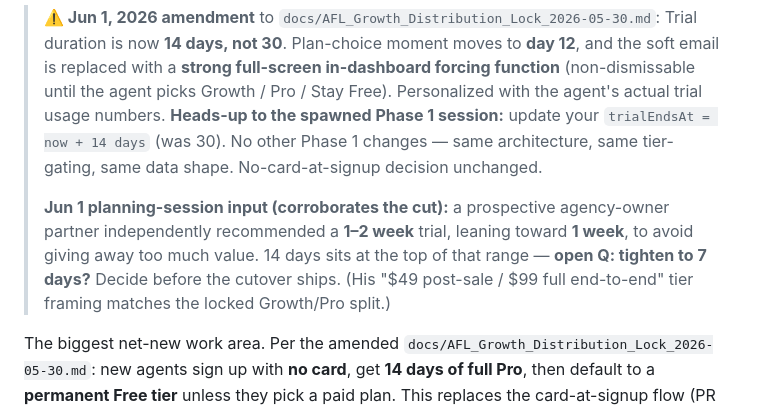
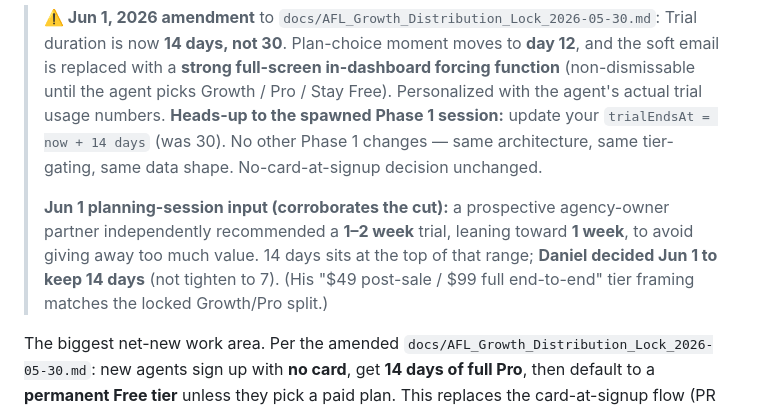
Before and after one commit to drobstl/insurance-app, a Markdown page: docs/BACKLOG.md, the part around the change. Rendered like a GitHub page.

Commit message:
docs(backlog): resolve free-trial length — keep 14 days (Daniel, Jun 1)
Partner recommended ~1 week; Daniel decided to keep the locked 14-day trial.

Co-Authored-By: Claude Opus 4.7 <noreply@anthropic.com>

```diff
--- a/docs/BACKLOG.md
+++ b/docs/BACKLOG.md
@@ -31,7 +31,7 @@
 > **⚠️ Jun 1, 2026 amendment** to `docs/AFL_Growth_Distribution_Lock_2026-05-30.md`:
 > Trial duration is now **14 days, not 30**. Plan-choice moment moves to **day 12**, and the soft email is replaced with a **strong full-screen in-dashboard forcing function** (non-dismissable until the agent picks Growth / Pro / Stay Free). Personalized with the agent's actual trial usage numbers. **Heads-up to the spawned Phase 1 session:** update your `trialEndsAt = now + 14 days` (was 30). No other Phase 1 changes — same architecture, same tier-gating, same data shape. No-card-at-signup decision unchanged.
 >
-> **Jun 1 planning-session input (corroborates the cut):** a prospective agency-owner partner independently recommended a **1–2 week** trial, leaning toward **1 week**, to avoid giving away too much value. 14 days sits at the top of that range — **open Q: tighten to 7 days?** Decide before the cutover ships. (His "$49 post-sale / $99 full end-to-end" tier framing matches the locked Growth/Pro split.)
+> **Jun 1 planning-session input (corroborates the cut):** a prospective agency-owner partner independently recommended a **1–2 week** trial, leaning toward **1 week**, to avoid giving away too much value. 14 days sits at the top of that range; **Daniel decided Jun 1 to keep 14 days** (not tighten to 7). (His "$49 post-sale / $99 full end-to-end" tier framing matches the locked Growth/Pro split.)
 
 The biggest net-new work area. Per the amended `docs/AFL_Growth_Distribution_Lock_2026-05-30.md`: new agents sign up with **no card**, get **14 days of full Pro**, then default to a **permanent Free tier** unless they pick a paid plan. This replaces the card-at-signup flow (PR #38) as the front door. Multi-week build broken into stages — DO NOT touch `/pricing` or marketing CTAs until the cutover ships as one coordinated change.
 
```
